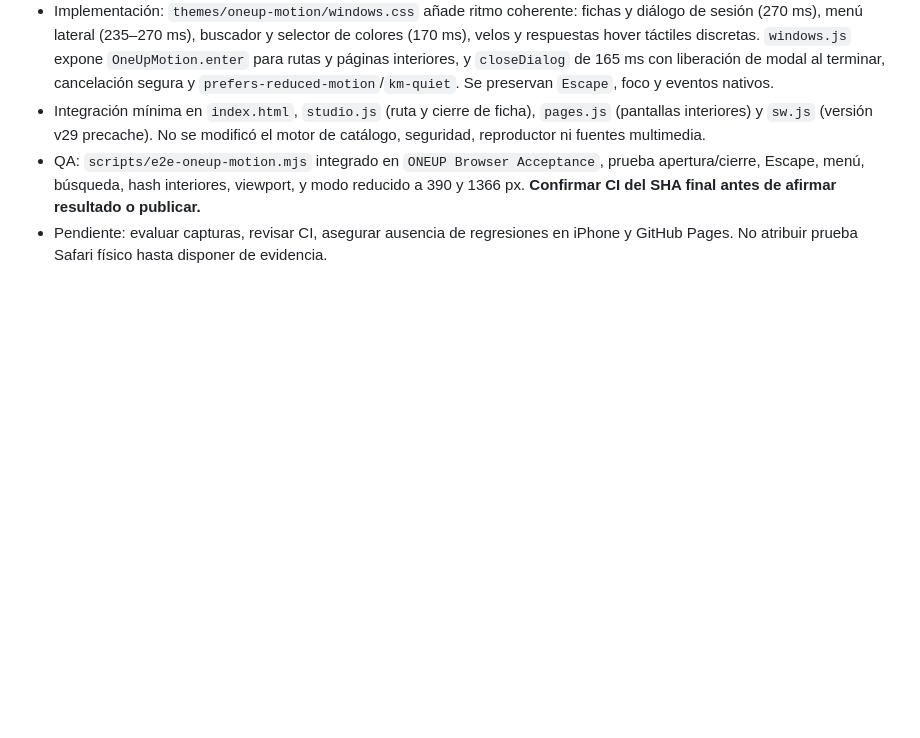
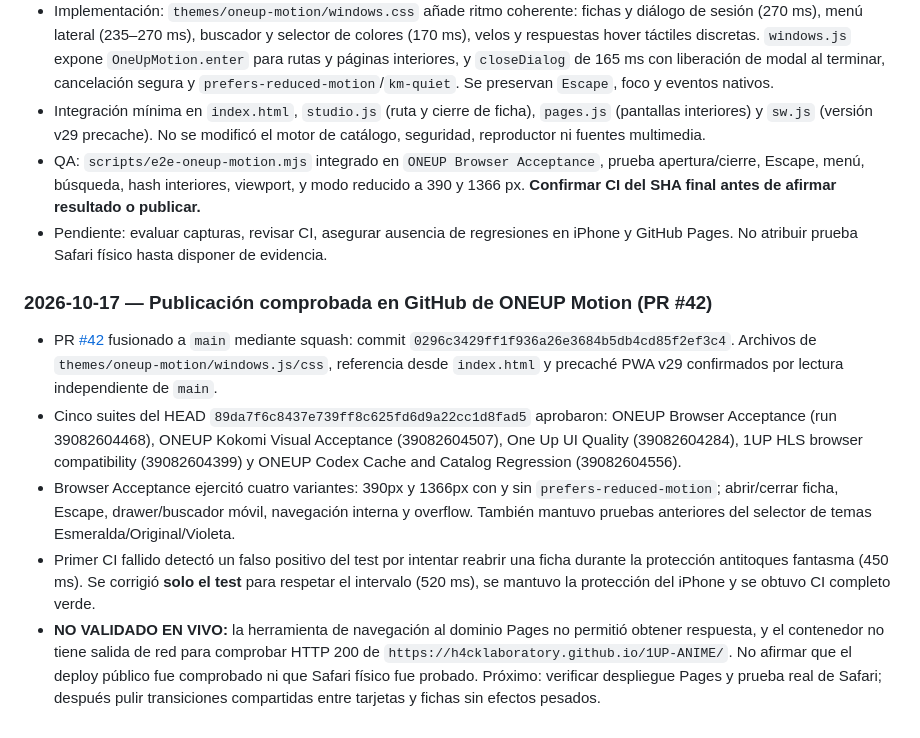
Before and after one commit to H4CKLABORATORY/1UP-ANIME, a Markdown page: docs/PROJECT_CONTINUITY.md, the part around the change. Drawn GitHub-style; blank space fills up the shorter version.

Commit message:
docs: record PR42 merged SHA and five passing motion regression suites; Pages pending live check

```diff
--- a/docs/PROJECT_CONTINUITY.md
+++ b/docs/PROJECT_CONTINUITY.md
@@ -230,3 +230,11 @@ Al concluir cada trabajo agregar:
 - Integración mínima en `index.html`, `studio.js` (ruta y cierre de ficha), `pages.js` (pantallas interiores) y `sw.js` (versión v29 precache). No se modificó el motor de catálogo, seguridad, reproductor ni fuentes multimedia.
 - QA: `scripts/e2e-oneup-motion.mjs` integrado en `ONEUP Browser Acceptance`, prueba apertura/cierre, Escape, menú, búsqueda, hash interiores, viewport, y modo reducido a 390 y 1366 px. **Confirmar CI del SHA final antes de afirmar resultado o publicar.**
 - Pendiente: evaluar capturas, revisar CI, asegurar ausencia de regresiones en iPhone y GitHub Pages. No atribuir prueba Safari físico hasta disponer de evidencia.
+
+
+### 2026-10-17 — Publicación comprobada en GitHub de ONEUP Motion (PR #42)
+- PR [#42](https://github.com/H4CKLABORATORY/1UP-ANIME/pull/42) fusionado a `main` mediante squash: commit `0296c3429ff1f936a26e3684b5db4cd85f2ef3c4`. Archivos de `themes/oneup-motion/windows.js/css`, referencia desde `index.html` y precaché PWA v29 confirmados por lectura independiente de `main`.
+- Cinco suites del HEAD `89da7f6c8437e739ff8c625fd6d9a22cc1d8fad5` aprobaron: ONEUP Browser Acceptance (run 39082604468), ONEUP Kokomi Visual Acceptance (39082604507), One Up UI Quality (39082604284), 1UP HLS browser compatibility (39082604399) y ONEUP Codex Cache and Catalog Regression (39082604556).
+- Browser Acceptance ejercitó cuatro variantes: 390px y 1366px con y sin `prefers-reduced-motion`; abrir/cerrar ficha, Escape, drawer/buscador móvil, navegación interna y overflow. También mantuvo pruebas anteriores del selector de temas Esmeralda/Original/Violeta.
+- Primer CI fallido detectó un falso positivo del test por intentar reabrir una ficha durante la protección antitoques fantasma (450 ms). Se corrigió **solo el test** para respetar el intervalo (520 ms), se mantuvo la protección del iPhone y se obtuvo CI completo verde.
+- **NO VALIDADO EN VIVO:** la herramienta de navegación al dominio Pages no permitió obtener respuesta, y el contenedor no tiene salida de red para comprobar HTTP 200 de `https://h4cklaboratory.github.io/1UP-ANIME/`. No afirmar que el deploy público fue comprobado ni que Safari físico fue probado. Próximo: verificar despliegue Pages y prueba real de Safari; después pulir transiciones compartidas entre tarjetas y fichas sin efectos pesados.
```
